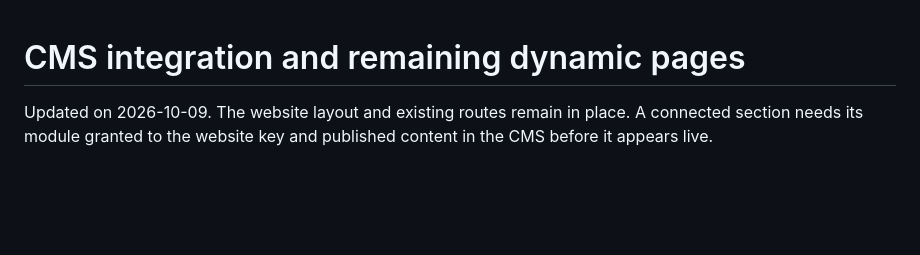
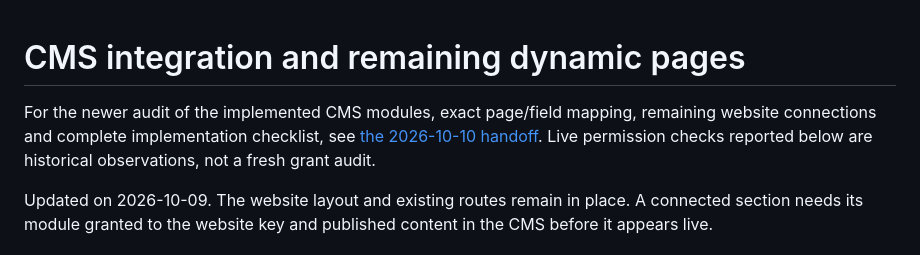
Before and after one commit to Mohammad-Houry1/prosperya-site, a Markdown page: docs/dynamic-content-recap.md, the part around the change. GitHub-like rendering; blank space fills up the shorter version.

Commit message:
docs: add complete CMS dynamic content handoff

```diff
--- a/docs/dynamic-content-recap.md
+++ b/docs/dynamic-content-recap.md
@@ -1,4 +1,9 @@
 # CMS integration and remaining dynamic pages
+
+For the newer audit of the implemented CMS modules, exact page/field mapping,
+remaining website connections and complete implementation checklist, see
+[the 2026-10-10 handoff](cms/dynamic-content-handoff.md). Live permission checks
+reported below are historical observations, not a fresh grant audit.
 
 Updated on 2026-10-09. The website layout and existing routes remain in place. A connected section needs its module granted to the website key and published content in the CMS before it appears live.
 
```
Also changed, not shown: docs/cms/about-and-labels.md (+4 -0 lines), docs/cms/dynamic-content-handoff.md (added, +437 -0 lines).
